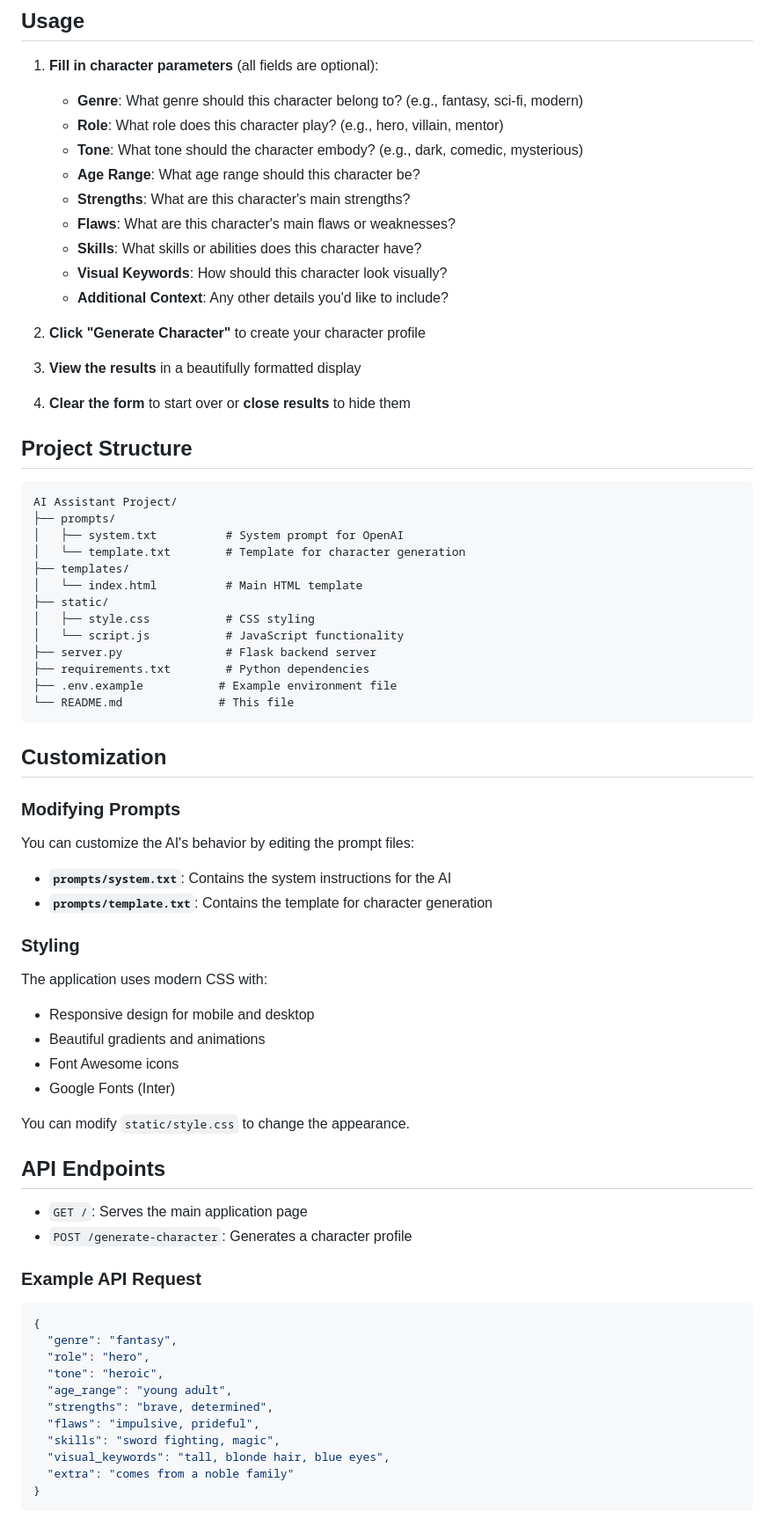
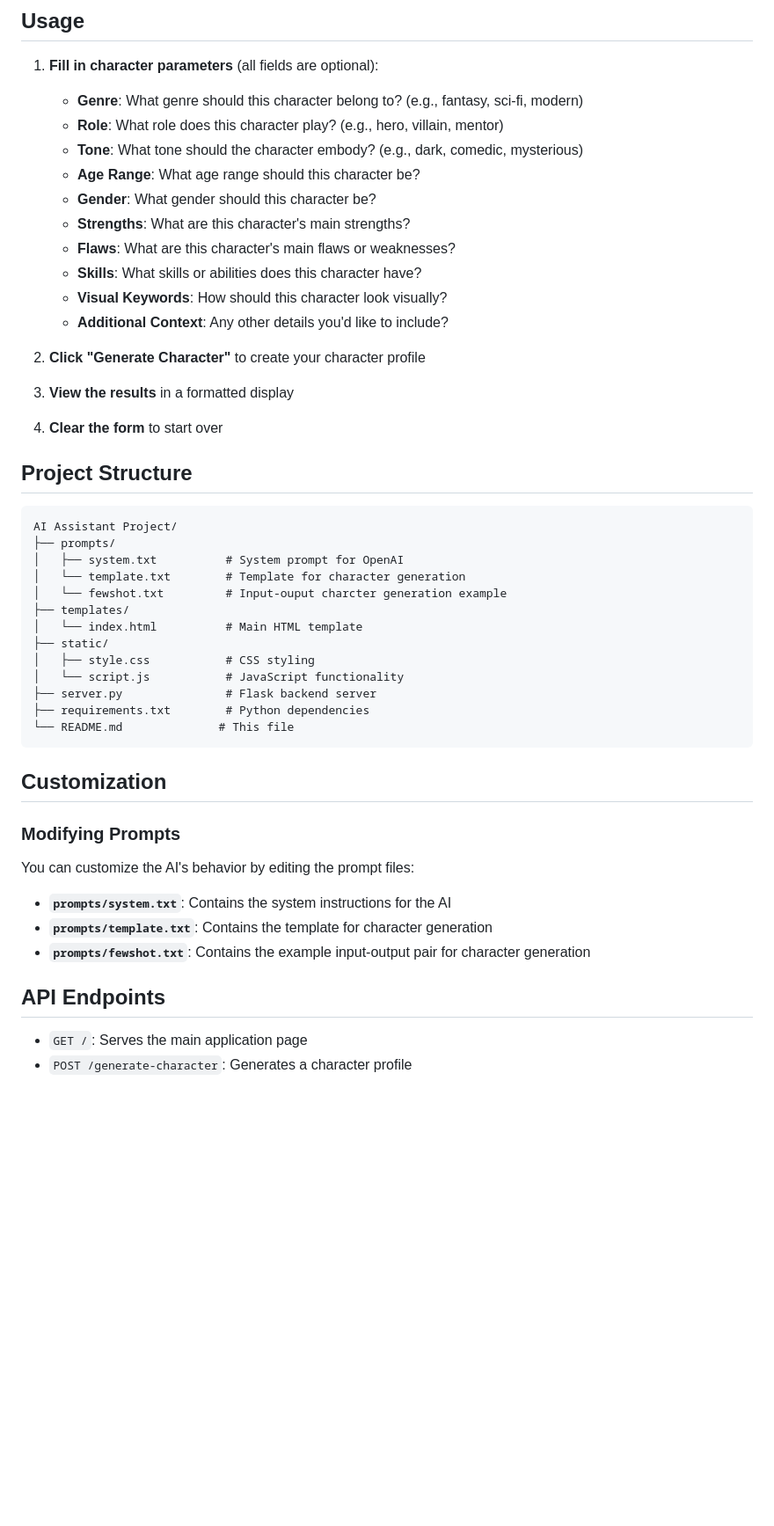
Before and after one commit to kristielee04/CS4680-AI-Character-Profile-Generator, a Markdown page: README.md, the part around the change printed below. Shown: that part at 88% size. Rendered like a GitHub page; blank space fills up the shorter version.

````diff
--- a/README.md
+++ b/README.md
@@ -60,6 +54,7 @@ A web application that uses OpenAI's GPT-4 to generate detailed character profil
    - **Role**: What role does this character play? (e.g., hero, villain, mentor)
    - **Tone**: What tone should the character embody? (e.g., dark, comedic, mysterious)
    - **Age Range**: What age range should this character be?
+   - **Gender**: What gender should this character be?
    - **Strengths**: What are this character's main strengths?
    - **Flaws**: What are this character's main flaws or weaknesses?
    - **Skills**: What skills or abilities does this character have?
@@ -68,9 +63,9 @@ A web application that uses OpenAI's GPT-4 to generate detailed character profil
 
 2. **Click "Generate Character"** to create your character profile
 
-3. **View the results** in a beautifully formatted display
+3. **View the results** in a formatted display
 
-4. **Clear the form** to start over or **close results** to hide them
+4. **Clear the form** to start over
 
 ## Project Structure
 
@@ -79,6 +74,7 @@ AI Assistant Project/
 ├── prompts/
 │   ├── system.txt          # System prompt for OpenAI
 │   └── template.txt        # Template for character generation
+│   └── fewshot.txt         # Input-ouput charcter generation example
 ├── templates/
 │   └── index.html          # Main HTML template
 ├── static/
@@ -86,7 +82,6 @@ AI Assistant Project/
 │   └── script.js           # JavaScript functionality
 ├── server.py               # Flask backend server
 ├── requirements.txt        # Python dependencies
-├── .env.example           # Example environment file
 └── README.md              # This file
 ```
 
@@ -98,36 +93,9 @@ You can customize the AI's behavior by editing the prompt files:
 
 - **`prompts/system.txt`**: Contains the system instructions for the AI
 - **`prompts/template.txt`**: Contains the template for character generation
-
-### Styling
-
-The application uses modern CSS with:
-
-- Responsive design for mobile and desktop
-- Beautiful gradients and animations
-- Font Awesome icons
-- Google Fonts (Inter)
-
-You can modify `static/style.css` to change the appearance.
+- **`prompts/fewshot.txt`**: Contains the example input-output pair for character generation
 
 ## API Endpoints
 
 - `GET /`: Serves the main application page
 - `POST /generate-character`: Generates a character profile
-
-### Example API Request
-
-```json
-{
-  "genre": "fantasy",
-  "role": "hero",
-  "tone": "heroic",
-  "age_range": "young adult",
-  "strengths": "brave, determined",
-  "flaws": "impulsive, prideful",
-  "skills": "sword fighting, magic",
-  "visual_keywords": "tall, blonde hair, blue eyes",
-  "extra": "comes from a noble family"
-}
-```
-
````
Also changed, not shown: other parts of README.md (+2 -28 lines).
